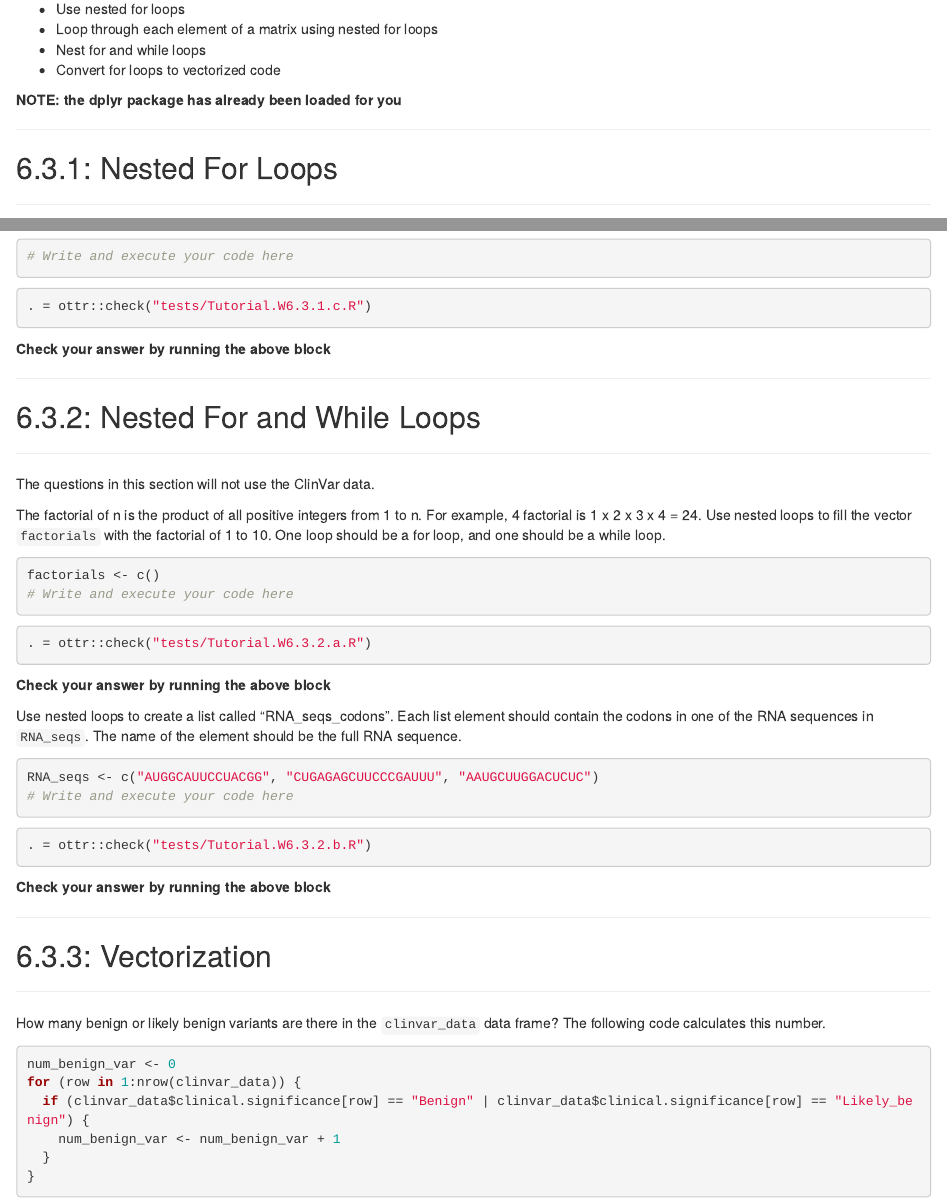
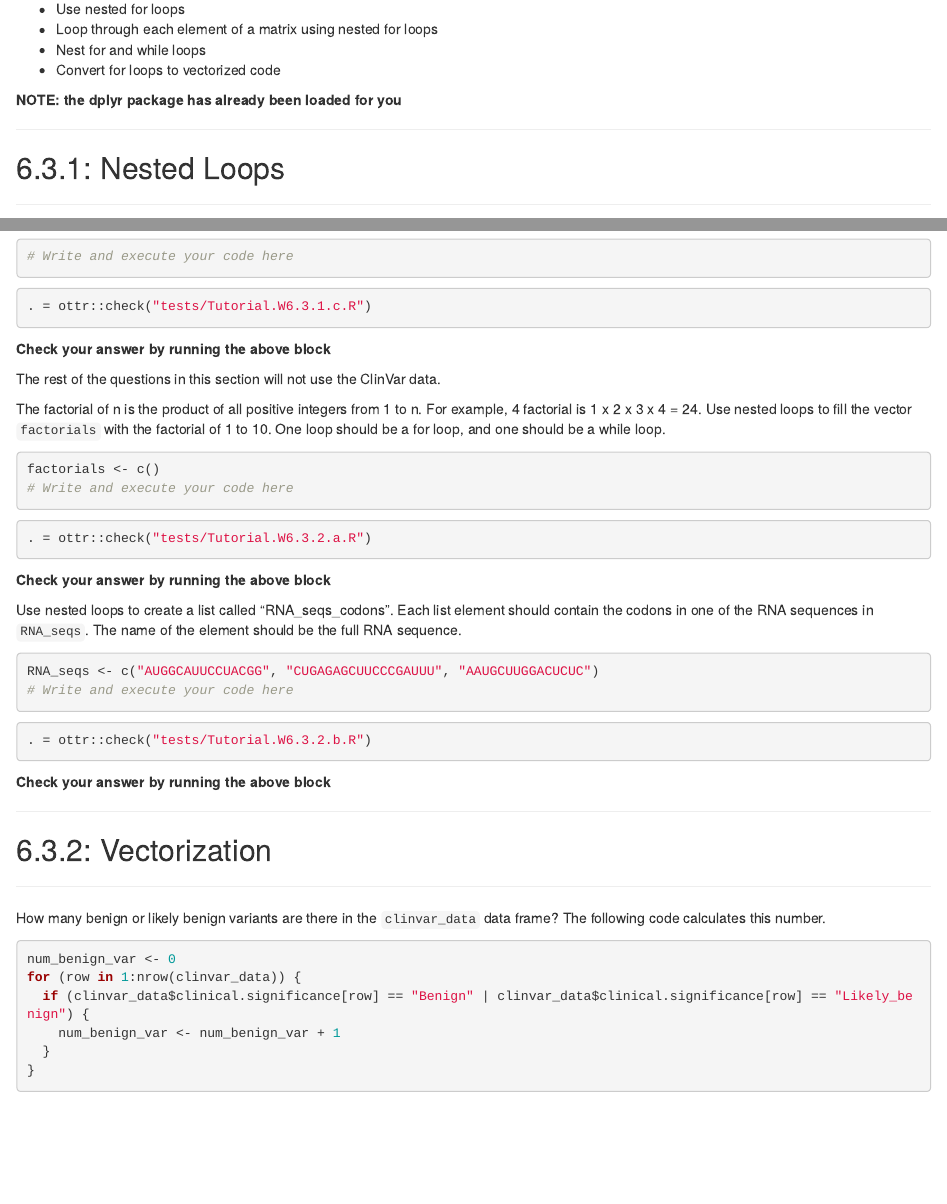
Before and after one commit to P4GDA/Week.6, an R Markdown document (6.3.Applying.Loops/Tutorial.6.3/Tutorial.6.3.student.Rmd): the page in a window 1100 px wide, from 160 px down, and a second part further down, joined at a grey line. Rendered offline with R 4.5, knitr and Pandoc, with nearby package versions; the code chunks are not run, so their results and figures are left out.

Commit message:
Update Tutorial.6.3.student.Rmd
Also added formatting changes due to differences between sections in this file and lecture videos.

````diff
--- a/6.3.Applying.Loops/Tutorial.6.3/Tutorial.6.3.student.Rmd
+++ b/6.3.Applying.Loops/Tutorial.6.3/Tutorial.6.3.student.Rmd
@@ -25,7 +25,7 @@ At the end of this tutorial you should be able to:
 
 ---
 
-## 6.3.1: Nested For Loops
+## 6.3.1: Nested Loops
 
 ---
 
@@ -100,13 +100,7 @@ Hint: Loop through the diseases (row indices) in the outer loop and clinical sig
 ```
 **Check your answer by running the above block**
 
----
-
-## 6.3.2: Nested For and While Loops
-
----
-
-The questions in this section will not use the ClinVar data.
+The rest of the questions in this section will not use the ClinVar data.
 
 The factorial of n is the product of all positive integers from 1 to n. For example, 4 factorial is 1 x 2 x 3 x 4 = 24.
 Use nested loops to fill the vector `factorials` with the factorial of 1 to 10. One loop should be a for loop, and one should be a while loop.
@@ -137,7 +131,7 @@ RNA_seqs <- c("AUGGCAUUCCUACGG", "CUGAGAGCUUCCCGAUUU", "AAUGCUUGGACUCUC")
 
 ---
 
-## 6.3.3: Vectorization
+## 6.3.2: Vectorization
 
 ---
 
````
